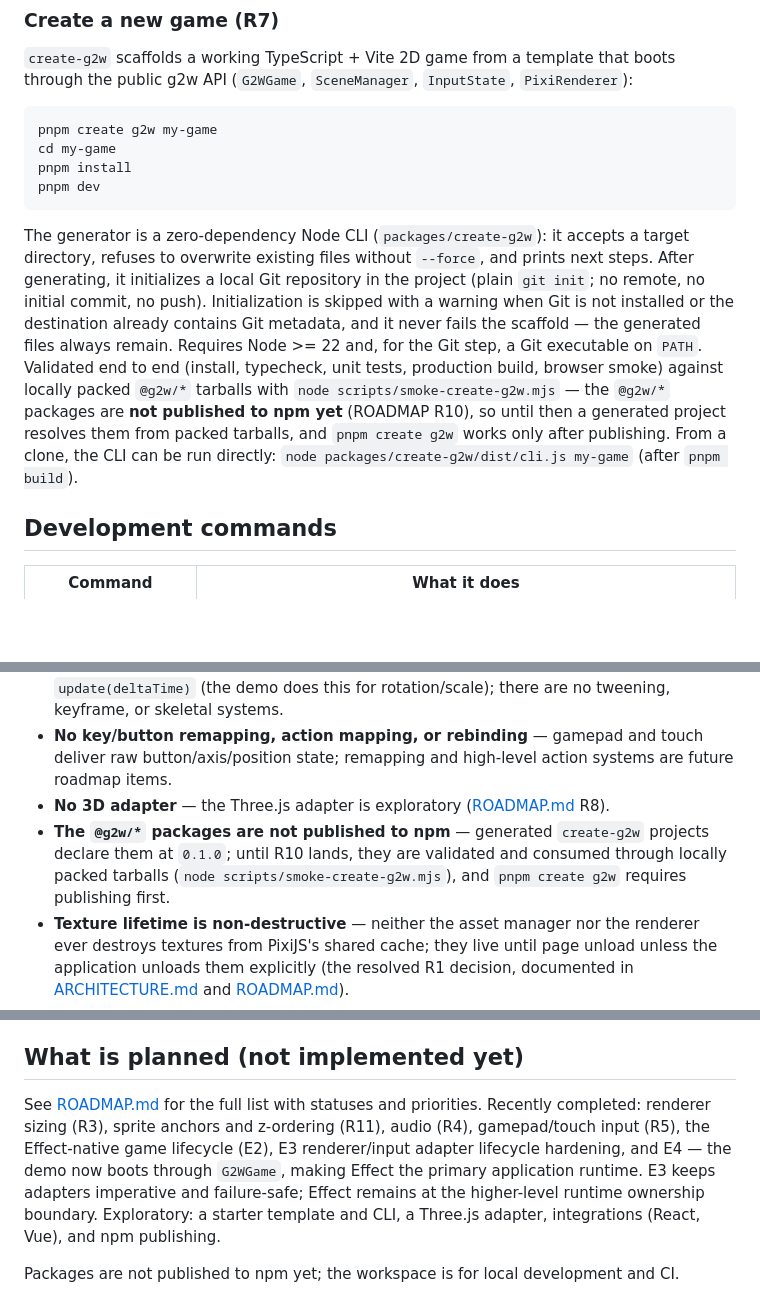
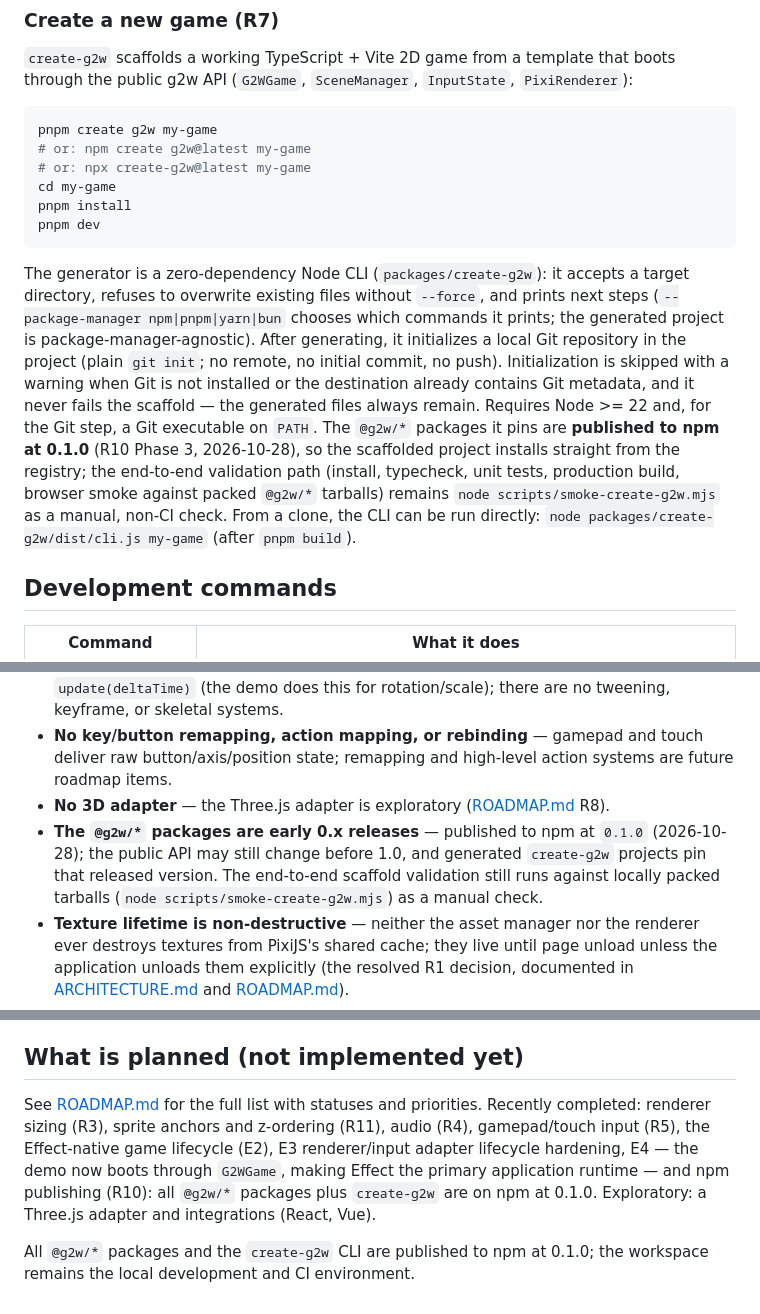
Before and after one commit to AlexanderDev2004/g2w, a Markdown page: README.md, 3 parts joined by grey strips. Drawn GitHub-style; blank space fills up the shorter version.

Commit message:
docs: update README and architecture notes for the published 0.1.0 packages
Amp-Thread-ID: https://ampcode.com/threads/T-01a1684a-c394-75f9-9ce6-30e0cdf1b919
Co-authored-by: Amp <amp@ampcode.com>

````diff
--- a/README.md
+++ b/README.md
@@ -125,12 +125,14 @@ pnpm install
 
 ```sh
 pnpm create g2w my-game
+# or: npm create g2w@latest my-game
+# or: npx create-g2w@latest my-game
 cd my-game
 pnpm install
 pnpm dev
 ```
 
-The generator is a zero-dependency Node CLI (`packages/create-g2w`): it accepts a target directory, refuses to overwrite existing files without `--force`, and prints next steps. After generating, it initializes a local Git repository in the project (plain `git init`; no remote, no initial commit, no push). Initialization is skipped with a warning when Git is not installed or the destination already contains Git metadata, and it never fails the scaffold — the generated files always remain. Requires Node >= 22 and, for the Git step, a Git executable on `PATH`. Validated end to end (install, typecheck, unit tests, production build, browser smoke) against locally packed `@g2w/*` tarballs with `node scripts/smoke-create-g2w.mjs` — the `@g2w/*` packages are **not published to npm yet** (ROADMAP R10), so until then a generated project resolves them from packed tarballs, and `pnpm create g2w` works only after publishing. From a clone, the CLI can be run directly: `node packages/create-g2w/dist/cli.js my-game` (after `pnpm build`).
+The generator is a zero-dependency Node CLI (`packages/create-g2w`): it accepts a target directory, refuses to overwrite existing files without `--force`, and prints next steps (`--package-manager npm|pnpm|yarn|bun` chooses which commands it prints; the generated project is package-manager-agnostic). After generating, it initializes a local Git repository in the project (plain `git init`; no remote, no initial commit, no push). Initialization is skipped with a warning when Git is not installed or the destination already contains Git metadata, and it never fails the scaffold — the generated files always remain. Requires Node >= 22 and, for the Git step, a Git executable on `PATH`. The `@g2w/*` packages it pins are **published to npm at 0.1.0** (R10 Phase 3, 2026-10-28), so the scaffolded project installs straight from the registry; the end-to-end validation path (install, typecheck, unit tests, production build, browser smoke against packed `@g2w/*` tarballs) remains `node scripts/smoke-create-g2w.mjs` as a manual, non-CI check. From a clone, the CLI can be run directly: `node packages/create-g2w/dist/cli.js my-game` (after `pnpm build`).
 
 ## Development commands
 
@@ -194,7 +196,7 @@ Note on the screenshots: they were captured from a real headed-Chrome session vi
 - **No dedicated animation framework** — animation is done by mutating models in `update(deltaTime)` (the demo does this for rotation/scale); there are no tweening, keyframe, or skeletal systems.
 - **No key/button remapping, action mapping, or rebinding** — gamepad and touch deliver raw button/axis/position state; remapping and high-level action systems are future roadmap items.
 - **No 3D adapter** — the Three.js adapter is exploratory ([ROADMAP.md](ROADMAP.md) R8).
-- **The `@g2w/*` packages are not published to npm** — generated `create-g2w` projects declare them at `0.1.0`; until R10 lands, they are validated and consumed through locally packed tarballs (`node scripts/smoke-create-g2w.mjs`), and `pnpm create g2w` requires publishing first.
+- **The `@g2w/*` packages are early 0.x releases** — published to npm at `0.1.0` (2026-10-28); the public API may still change before 1.0, and generated `create-g2w` projects pin that released version. The end-to-end scaffold validation still runs against locally packed tarballs (`node scripts/smoke-create-g2w.mjs`) as a manual check.
 - **Texture lifetime is non-destructive** — neither the asset manager nor the renderer ever destroys textures from PixiJS's shared cache; they live until page unload unless the application unloads them explicitly (the resolved R1 decision, documented in [ARCHITECTURE.md](ARCHITECTURE.md) and [ROADMAP.md](ROADMAP.md)).
 - **DevTools is read-only and dev-only** — the overlay observes snapshots only (scenes, registered objects, explicitly watched keys/buttons, FPS, bounded log); it cannot mutate the runtime, does not see unwatched input, labels objects positionally (`#N`, not stable IDs), and is not included in production bundles.
 
@@ -288,6 +290,6 @@ Ownership: the caller owns the input state and the browser adapter; the game own
 
 ## What is planned (not implemented yet)
 
-See [ROADMAP.md](ROADMAP.md) for the full list with statuses and priorities. Recently completed: renderer sizing (R3), sprite anchors and z-ordering (R11), audio (R4), gamepad/touch input (R5), the Effect-native game lifecycle (E2), E3 renderer/input adapter lifecycle hardening, and E4 — the demo now boots through `G2WGame`, making Effect the primary application runtime. E3 keeps adapters imperative and failure-safe; Effect remains at the higher-level runtime ownership boundary. Exploratory: a starter template and CLI, a Three.js adapter, integrations (React, Vue), and npm publishing.
+See [ROADMAP.md](ROADMAP.md) for the full list with statuses and priorities. Recently completed: renderer sizing (R3), sprite anchors and z-ordering (R11), audio (R4), gamepad/touch input (R5), the Effect-native game lifecycle (E2), E3 renderer/input adapter lifecycle hardening, E4 — the demo now boots through `G2WGame`, making Effect the primary application runtime — and npm publishing (R10): all `@g2w/*` packages plus `create-g2w` are on npm at 0.1.0. Exploratory: a Three.js adapter and integrations (React, Vue).
 
-Packages are not published to npm yet; the workspace is for local development and CI.
+All `@g2w/*` packages and the `create-g2w` CLI are published to npm at 0.1.0; the workspace remains the local development and CI environment.
````
Also changed, not shown: docs/architecture.md (+1 -1 lines), 1 other file.
